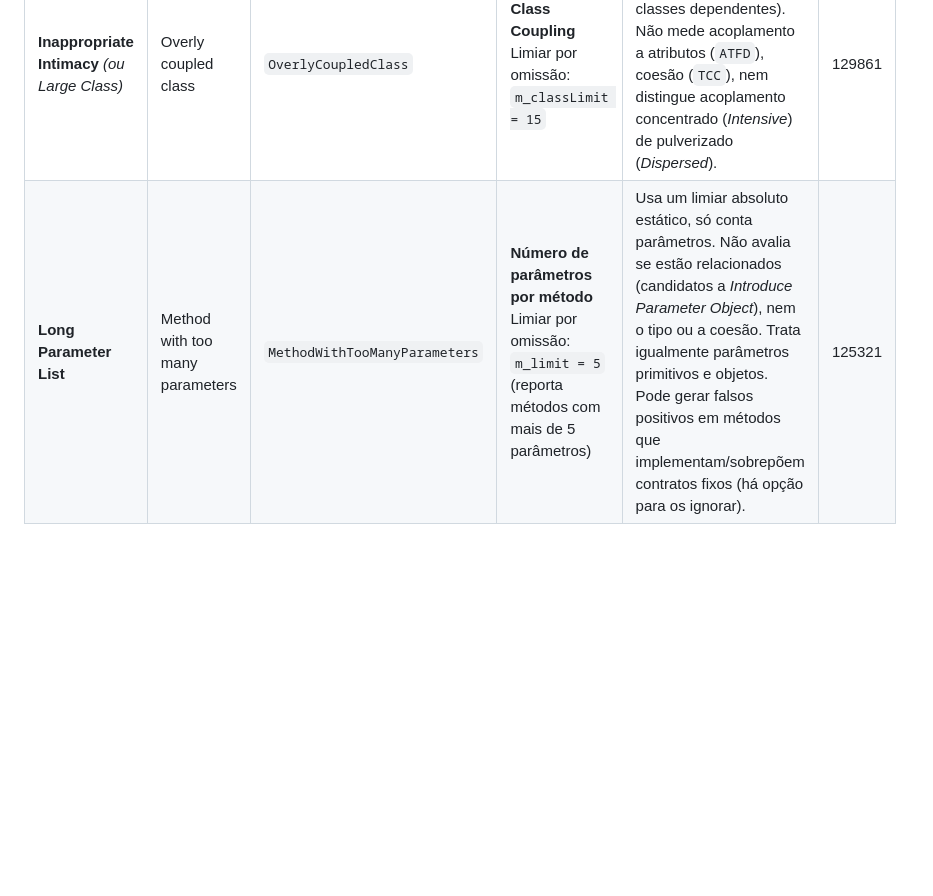
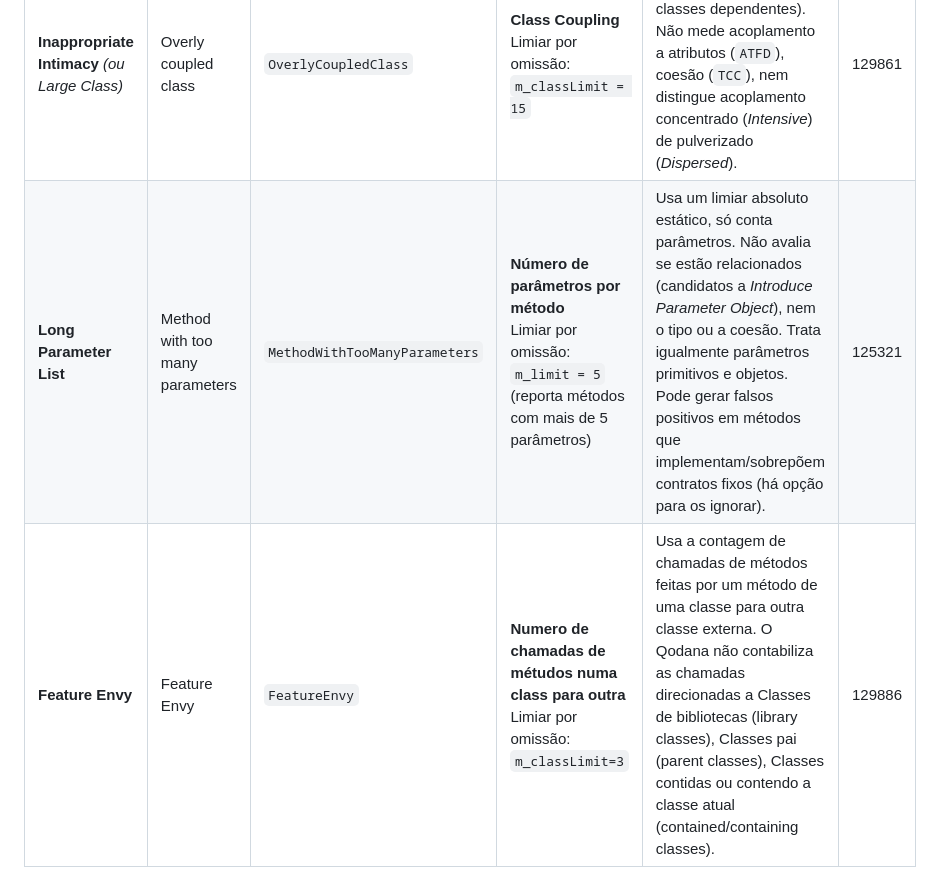
Before and after one commit to LEI-129886/Battleship2, a Markdown page: README.md, the part around the change. GitHub-like rendering; blank space fills up the shorter version.

Commit message:
Add details for Feature Envy

```diff
--- a/README.md
+++ b/README.md
@@ -170,4 +170,5 @@ https://youtu.be/9jlStKrfw7Y
 | Cheiro (Fowler) | Inspeção no IDE | ID da Inspeção | Métrica / Limiar | Limitações | Nº Aluno |
 |-----------------|-----------------|----------------|------------------|------------|----------|
 | **Inappropriate Intimacy** *(ou Large Class)* | Overly coupled class | `OverlyCoupledClass` | **Class Coupling**<br>Limiar por omissão: `m_classLimit = 15` | Usa um limiar absoluto estático (n.º total de classes dependentes). Não mede acoplamento a atributos (`ATFD`), coesão (`TCC`), nem distingue acoplamento concentrado (*Intensive*) de pulverizado (*Dispersed*). | 129861
-| **Long Parameter List** | Method with too many parameters | `MethodWithTooManyParameters` | **Número de parâmetros por método**<br>Limiar por omissão: `m_limit = 5` (reporta métodos com mais de 5 parâmetros) | Usa um limiar absoluto estático, só conta parâmetros. Não avalia se estão relacionados (candidatos a *Introduce Parameter Object*), nem o tipo ou a coesão. Trata igualmente parâmetros primitivos e objetos. Pode gerar falsos positivos em métodos que implementam/sobrepõem contratos fixos (há opção para os ignorar). | 125321 |
+| **Long Parameter List** | Method with too many parameters | `MethodWithTooManyParameters` | **Número de parâmetros por método**<br>Limiar por omissão: `m_limit = 5` (reporta métodos com mais de 5 parâmetros) | Usa um limiar absoluto estático, só conta parâmetros. Não avalia se estão relacionados (candidatos a *Introduce Parameter Object*), nem o tipo ou a coesão. Trata igualmente parâmetros primitivos e objetos. Pode gerar falsos positivos em métodos que implementam/sobrepõem contratos fixos (há opção para os ignorar). | 125321
+|**Feature Envy**| Feature Envy | `FeatureEnvy` | **Numero de chamadas de métudos numa class para outra**<br>Limiar por omissão: `m_classLimit=3` | Usa a contagem de chamadas de métodos feitas por um método de uma classe para outra classe externa. O Qodana não contabiliza as chamadas direcionadas a Classes de bibliotecas (library classes), Classes pai (parent classes), Classes contidas ou contendo a classe atual (contained/containing classes). | 129886
```
